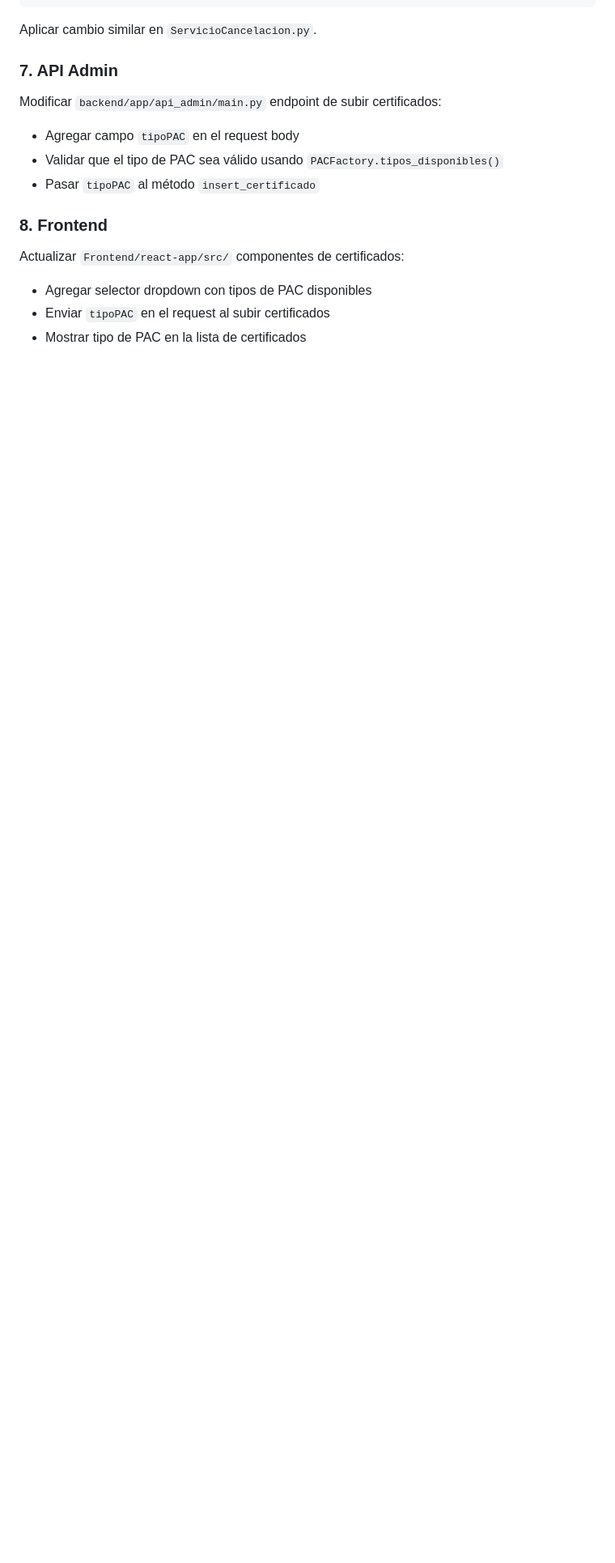
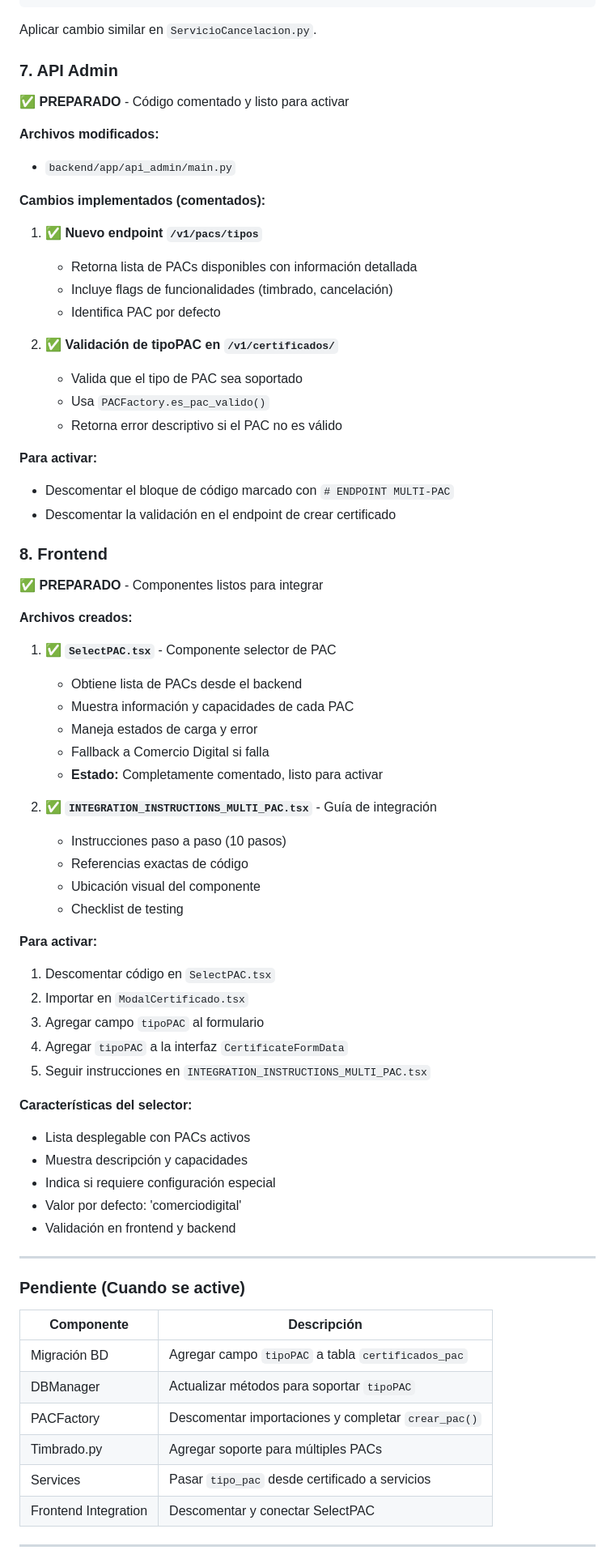
Before and after one commit to Habib398/DocuSeal, a Markdown page: Documentation/MULTI_PAC_IMPLEMENTATION.md, the part around one of its changes. Shown at 81% size. Rendered like a GitHub page; blank space fills up the shorter version.

```diff
--- a/Documentation/MULTI_PAC_IMPLEMENTATION.md
+++ b/Documentation/MULTI_PAC_IMPLEMENTATION.md
@@ -157,15 +146,70 @@ resultado_timbrado = TimbradoService.timbrar_cfdi(
 Aplicar cambio similar en `ServicioCancelacion.py`.
 
 ### 7. API Admin
-Modificar `backend/app/api_admin/main.py` endpoint de subir certificados:
+✅ **PREPARADO** - Código comentado y listo para activar
 
-- Agregar campo `tipoPAC` en el request body
-- Validar que el tipo de PAC sea válido usando `PACFactory.tipos_disponibles()`
-- Pasar `tipoPAC` al método `insert_certificado`
+**Archivos modificados:**
+- `backend/app/api_admin/main.py`
+
+**Cambios implementados (comentados):**
+
+1. ✅ **Nuevo endpoint `/v1/pacs/tipos`**
+   - Retorna lista de PACs disponibles con información detallada
+   - Incluye flags de funcionalidades (timbrado, cancelación)
+   - Identifica PAC por defecto
+
+2. ✅ **Validación de tipoPAC en `/v1/certificados/`**
+   - Valida que el tipo de PAC sea soportado
+   - Usa `PACFactory.es_pac_valido()`
+   - Retorna error descriptivo si el PAC no es válido
+
+**Para activar:**
+- Descomentar el bloque de código marcado con `# ENDPOINT MULTI-PAC`
+- Descomentar la validación en el endpoint de crear certificado
 
 ### 8. Frontend
-Actualizar `Frontend/react-app/src/` componentes de certificados:
+✅ **PREPARADO** - Componentes listos para integrar
 
-- Agregar selector dropdown con tipos de PAC disponibles
-- Enviar `tipoPAC` en el request al subir certificados
-- Mostrar tipo de PAC en la lista de certificados
+**Archivos creados:**
+
+1. ✅ **`SelectPAC.tsx`** - Componente selector de PAC
+   - Obtiene lista de PACs desde el backend
+   - Muestra información y capacidades de cada PAC
+   - Maneja estados de carga y error
+   - Fallback a Comercio Digital si falla
+   - **Estado:** Completamente comentado, listo para activar
+
+2. ✅ **`INTEGRATION_INSTRUCTIONS_MULTI_PAC.tsx`** - Guía de integración
+   - Instrucciones paso a paso (10 pasos)
+   - Referencias exactas de código
+   - Ubicación visual del componente
+   - Checklist de testing
+
+**Para activar:**
+1. Descomentar código en `SelectPAC.tsx`
+2. Importar en `ModalCertificado.tsx`
+3. Agregar campo `tipoPAC` al formulario
+4. Agregar `tipoPAC` a la interfaz `CertificateFormData`
+5. Seguir instrucciones en `INTEGRATION_INSTRUCTIONS_MULTI_PAC.tsx`
+
+**Características del selector:**
+- Lista desplegable con PACs activos
+- Muestra descripción y capacidades
+- Indica si requiere configuración especial
+- Valor por defecto: 'comerciodigital'
+- Validación en frontend y backend
+
+---
+### Pendiente (Cuando se active)
+
+| Componente | Descripción |
+|------------|-------------|
+| Migración BD | Agregar campo `tipoPAC` a tabla `certificados_pac` |
+| DBManager | Actualizar métodos para soportar `tipoPAC` |
+| PACFactory | Descomentar importaciones y completar `crear_pac()` |
+| Timbrado.py | Agregar soporte para múltiples PACs |
+| Services | Pasar `tipo_pac` desde certificado a servicios |
+| Frontend Integration | Descomentar y conectar SelectPAC |
+
+---
+
```
Also changed, not shown: other parts of Documentation/MULTI_PAC_IMPLEMENTATION.md (+165 -80 lines).
